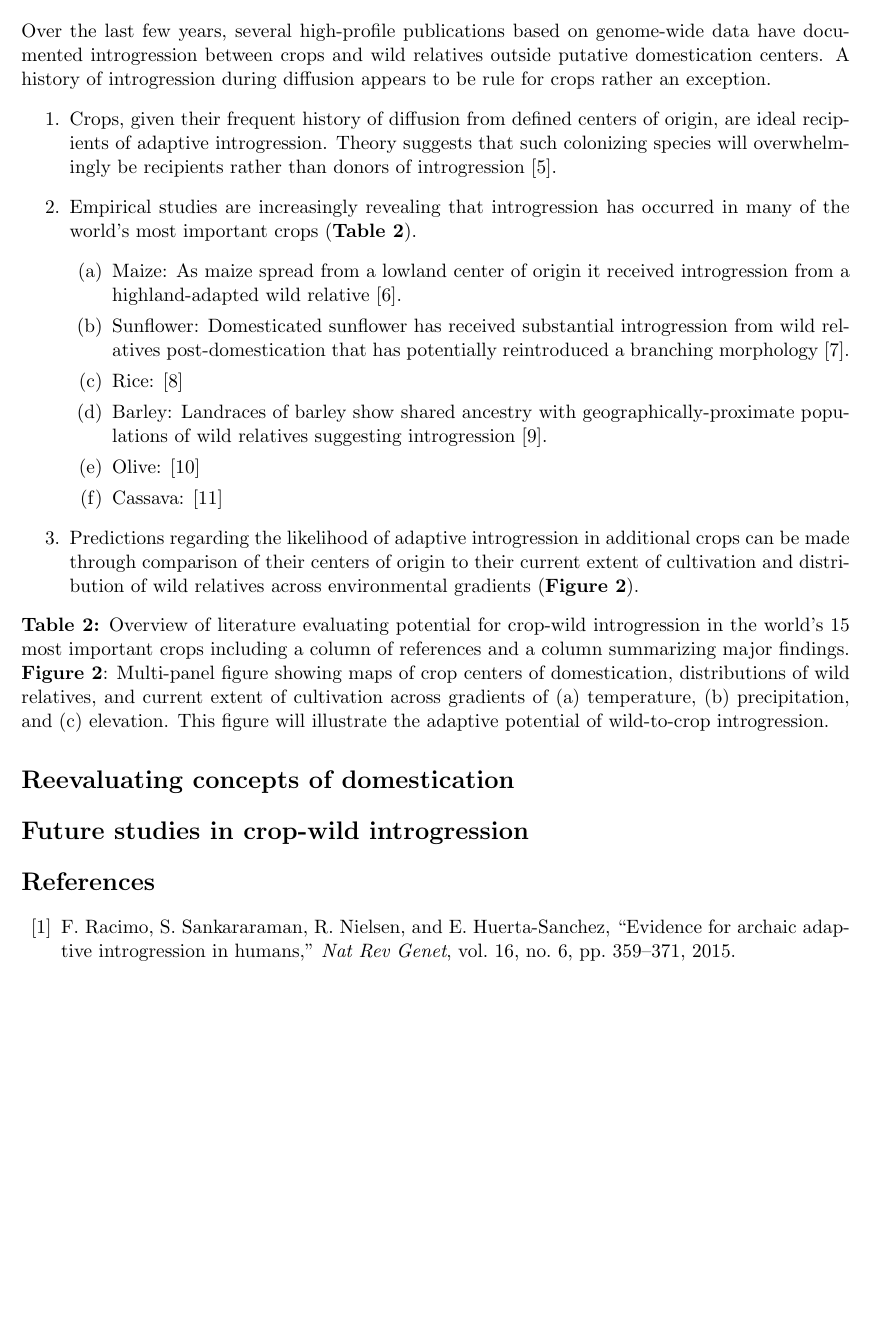
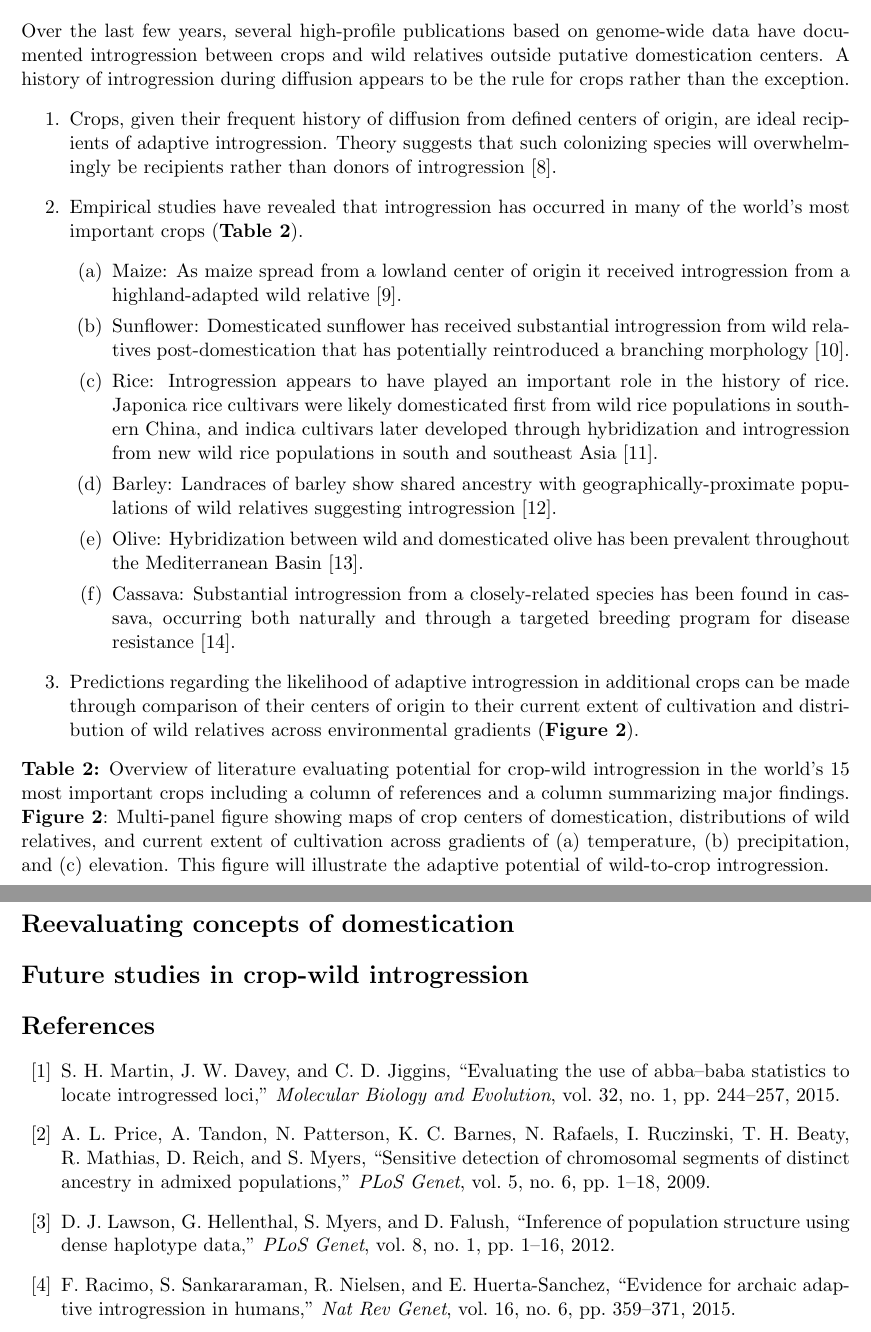
Before and after one commit to HuffordLab/Crop_Adaptation_Gene_Flow, a LaTeX document (TiG_prospectus.tex, which reads TiG_references.bib): part of page 2 of 3 before the commit and two parts of pages 2 and 3 of 4 after it, the two joined at a grey line, cut so that both start at the same text, the shorter picture padded with empty space. Compiled offline with pdfLaTeX.

Commit message:
edits to prospectus

```diff
--- a/TiG_prospectus.tex
+++ b/TiG_prospectus.tex
@@ -8,7 +8,7 @@
 \newcommand{\lwang}[1]{\textcolor{red}{ \emph{\scriptsize  #1}} } %creating command for Li's comments
 \newcommand{\gmg}[1]{\textcolor{green}{ \emph{\scriptsize  #1}} } %creating command for Garrett's comments
 
-\title{Review: Crop adaptation through post-domestication introgression from wild relatives}
+\title{Review: Crop adaptation through historical introgression from wild relatives}
 
 \author[1]{Authors: Garrett M. Janzen}%author information
 \author[1]{Li Wang}
@@ -45,17 +45,17 @@ The recent availability of genome-wide resequencing and reduced-representation g
 \noindent{\textbf{Figure 1}: Wing coloration patterns in \emph{Heliconius} and evidence for introgression across species based on Patterson's \emph{D}-statistic; adapted from \cite{Heliconius2012}.}
 
 \section*{Crop adaptation through introgression}
-Over the last few years, several high-profile publications based on genome-wide data have documented introgression between crops and wild relatives outside putative domestication centers. A history of introgression during diffusion appears to be rule for crops rather an exception.
+Over the last few years, several high-profile publications based on genome-wide data have documented introgression between crops and wild relatives outside putative domestication centers. A history of introgression during diffusion appears to be the rule for crops rather than the exception.
 \begin{enumerate}
 	\item{Crops, given their frequent history of diffusion from defined centers of origin, are ideal recipients of adaptive introgression. Theory suggests that such colonizing species will overwhelmingly be recipients rather than donors of introgression \cite{Currat2008}.}
-	\item{Empirical studies are increasingly revealing that introgression has occurred in many of the world's most important crops (\textbf{Table 2}).}
+	\item{Empirical studies have revealed that introgression has occurred in many of the world's most important crops (\textbf{Table 2}).}
 	\begin{enumerate}
 		\item{Maize: As maize spread from a lowland center of origin it received introgression from a highland-adapted wild relative \cite{Hufford2013}.}
 		\item{Sunflower: Domesticated sunflower has received substantial introgression from wild relatives post-domestication that has potentially reintroduced a branching morphology \cite{Baute2015}.}
-		\item{Rice: \cite{Huang2012}}
+		\item{Rice: Introgression appears to have played an important role in the history of rice.  Japonica rice cultivars were likely domesticated first from wild rice populations in southern China, and indica cultivars later developed through hybridization and introgression from new wild rice populations in south and southeast Asia \cite{Huang2012}.}
 		\item{Barley: Landraces of barley show shared ancestry with geographically-proximate populations of wild relatives suggesting introgression \cite{Poets2015}.}
-		\item{Olive: \cite{Diez2015}}
-		\item{Cassava: \cite{Bredeson2016}}
+		\item{Olive: Hybridization between wild and domesticated olive has been prevalent throughout the Mediterranean Basin \cite{Diez2015}.}
+		\item{Cassava: Substantial introgression from a closely-related species has been found in cassava, occurring both naturally and through a targeted breeding program for disease resistance \cite{Bredeson2016}.}
 	\end{enumerate}
 	\item{Predictions regarding the likelihood of adaptive introgression in additional crops can be made through comparison of their centers of origin to their current extent of cultivation and distribution of wild relatives across environmental gradients (\textbf{Figure 2}).}
 \end{enumerate}
--- a/TiG_references.bib
+++ b/TiG_references.bib
@@ -112,5 +112,14 @@ journal = {Evolution},
 volume = {62},
 number = {8},
 pages = {1908--1920},
-year = {2008},
+year = {2008}
 }
+
+@article{Martin2015,
+author = {Martin, Simon H. and Davey, John W. and Jiggins, Chris D.},
+title = {Evaluating the Use of ABBA–BABA Statistics to Locate Introgressed Loci},
+volume = {32},
+number = {1},
+pages = {244-257},
+year = {2015},
+journal = {Molecular Biology and Evolution}
@@ -116,0 +131,5 @@ year = {2008},
+    title = {Sensitive Detection of Chromosomal Segments of Distinct Ancestry in Admixed Populations},
+    year = {2009},
+    volume = {5},
+    pages = {1-18},
+    number = {6}
@@ -116,0 +141,6 @@ year = {2008},
+    title = {Inference of Population Structure using Dense Haplotype Data},
+    year = {2012},
+    volume = {8},
+    pages = {1-16},
+    number = {1}
+}
```
Also changed, not shown: TiG_prospectus.pdf, TiG_prospectus.tex (2 more changed lines), TiG_references.bib (10 more changed lines).
